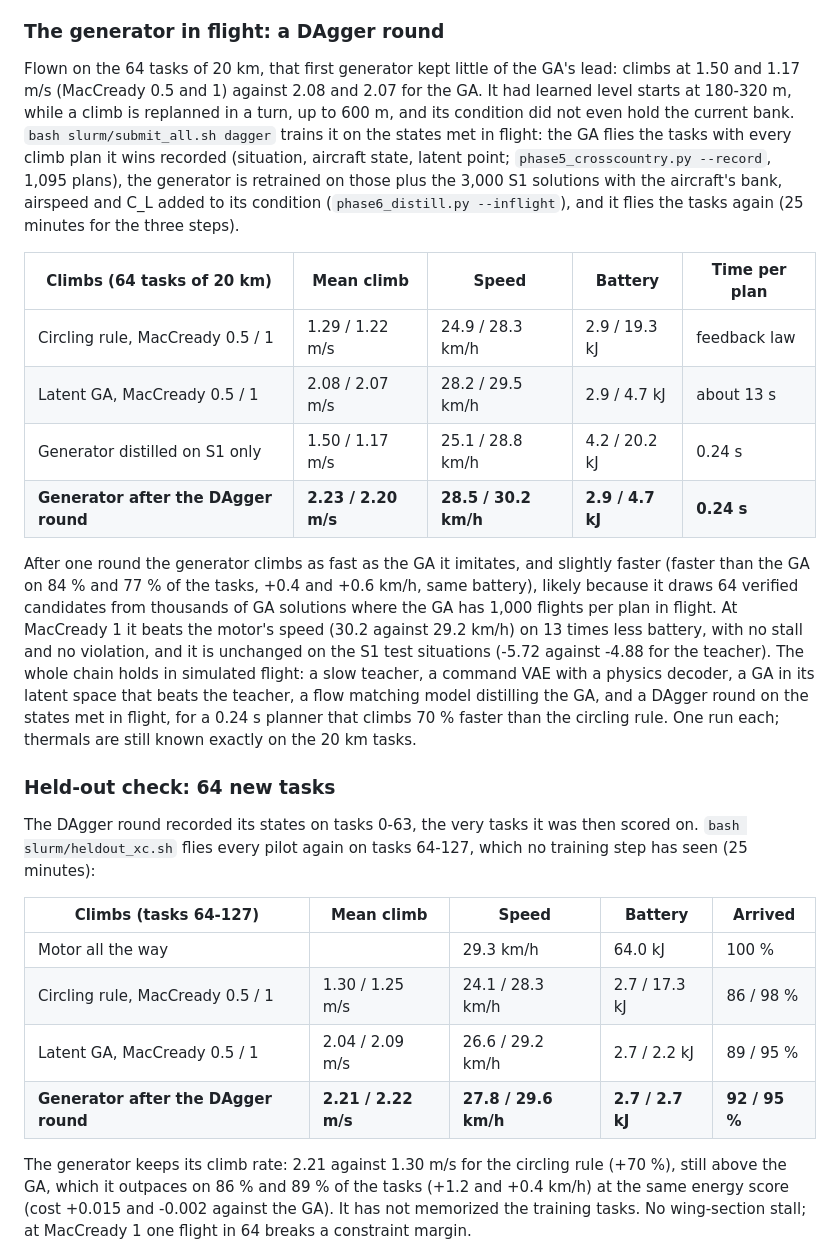
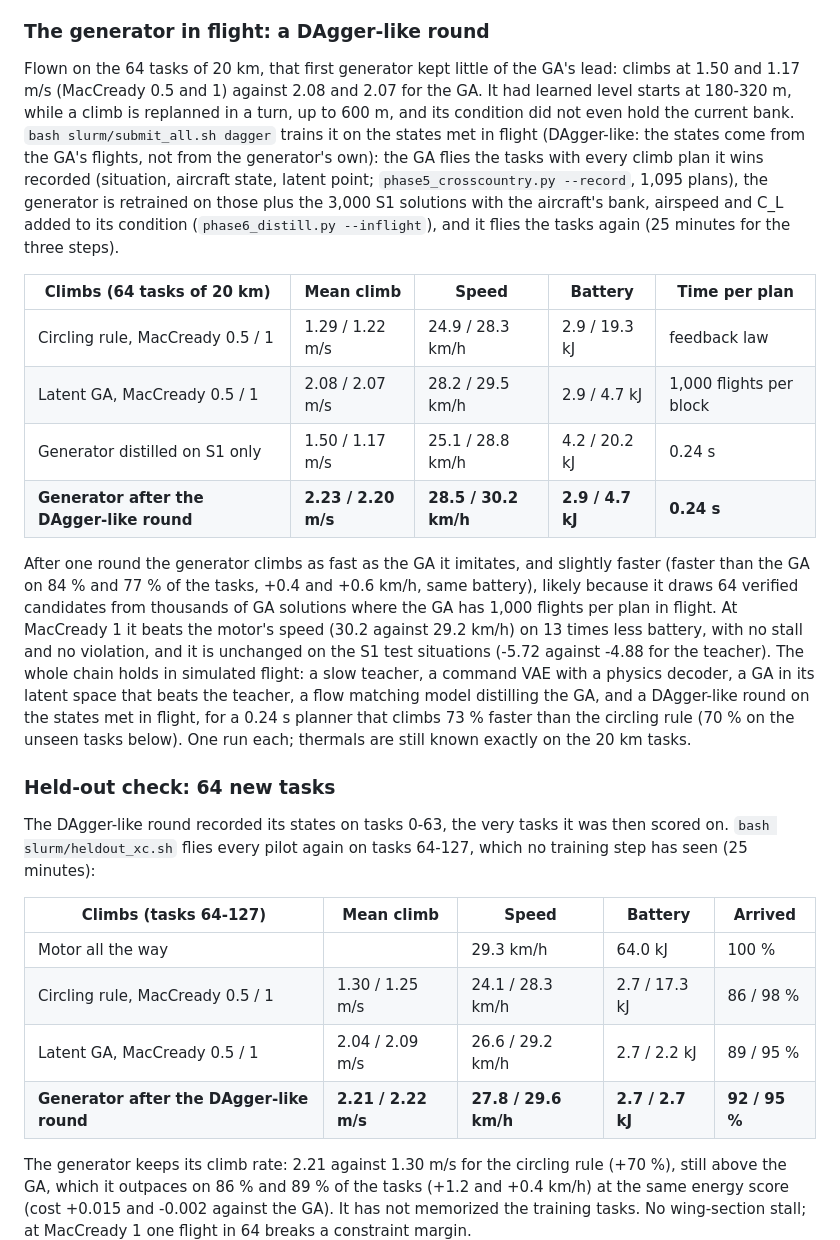
Before and after one commit to clementdumeril/GeneticWing, a Markdown page: docs/RESULTS.md, the part around one of its changes. GitHub-like rendering.

```diff
--- a/docs/RESULTS.md
+++ b/docs/RESULTS.md
@@ -618,14 +619,14 @@ flight propose and verify. The generator is learned on S1 situations
 (180-320 m); the cross-country benchmark flies it as the `fast` pilots
 (`--flow`), where climbs reach 600 m.
 
-### The generator in flight: a DAgger round
+### The generator in flight: a DAgger-like round
 
 Flown on the 64 tasks of 20 km, that first generator kept little of the GA's
 lead: climbs at 1.50 and 1.17 m/s (MacCready 0.5 and 1) against 2.08 and 2.07
 for the GA. It had learned level starts at 180-320 m, while a climb is
 replanned in a turn, up to 600 m, and its condition did not even hold the
 current bank. `bash slurm/submit_all.sh dagger` trains it on the states met in
-flight: the GA flies the tasks with every climb plan it wins recorded
+flight (DAgger-like: the states come from the GA's flights, not from the generator's own): the GA flies the tasks with every climb plan it wins recorded
 (situation, aircraft state, latent point; `phase5_crosscountry.py --record`,
 1,095 plans), the generator is retrained on those plus the 3,000 S1 solutions
 with the aircraft's bank, airspeed and C_L added to its condition
@@ -635,9 +636,9 @@ the three steps).
 | Climbs (64 tasks of 20 km) | Mean climb | Speed | Battery | Time per plan |
 | --- | --- | --- | --- | --- |
 | Circling rule, MacCready 0.5 / 1 | 1.29 / 1.22 m/s | 24.9 / 28.3 km/h | 2.9 / 19.3 kJ | feedback law |
-| Latent GA, MacCready 0.5 / 1 | 2.08 / 2.07 m/s | 28.2 / 29.5 km/h | 2.9 / 4.7 kJ | about 13 s |
+| Latent GA, MacCready 0.5 / 1 | 2.08 / 2.07 m/s | 28.2 / 29.5 km/h | 2.9 / 4.7 kJ | 1,000 flights per block |
 | Generator distilled on S1 only | 1.50 / 1.17 m/s | 25.1 / 28.8 km/h | 4.2 / 20.2 kJ | 0.24 s |
-| **Generator after the DAgger round** | **2.23 / 2.20 m/s** | **28.5 / 30.2 km/h** | **2.9 / 4.7 kJ** | **0.24 s** |
+| **Generator after the DAgger-like round** | **2.23 / 2.20 m/s** | **28.5 / 30.2 km/h** | **2.9 / 4.7 kJ** | **0.24 s** |
 
 After one round the generator climbs as fast as the GA it imitates, and
 slightly faster (faster than the GA on 84 % and 77 % of the tasks, +0.4 and
@@ -648,13 +649,13 @@ less battery, with no stall and no violation, and it is unchanged on the S1
 test situations (-5.72 against -4.88 for the teacher). The whole chain holds in
 simulated flight: a slow teacher, a command VAE with a physics decoder, a GA in
 its latent space that beats the teacher, a flow matching model distilling the
-GA, and a DAgger round on the states met in flight, for a 0.24 s planner that
-climbs 70 % faster than the circling rule. One run each; thermals are still
+GA, and a DAgger-like round on the states met in flight, for a 0.24 s planner that
+climbs 73 % faster than the circling rule (70 % on the unseen tasks below). One run each; thermals are still
 known exactly on the 20 km tasks.
 
 ### Held-out check: 64 new tasks
 
-The DAgger round recorded its states on tasks 0-63, the very tasks it was then
+The DAgger-like round recorded its states on tasks 0-63, the very tasks it was then
 scored on. `bash slurm/heldout_xc.sh` flies every pilot again on tasks 64-127,
 which no training step has seen (25 minutes):
 
@@ -663,7 +664,7 @@ which no training step has seen (25 minutes):
 | Motor all the way | | 29.3 km/h | 64.0 kJ | 100 % |
 | Circling rule, MacCready 0.5 / 1 | 1.30 / 1.25 m/s | 24.1 / 28.3 km/h | 2.7 / 17.3 kJ | 86 / 98 % |
 | Latent GA, MacCready 0.5 / 1 | 2.04 / 2.09 m/s | 26.6 / 29.2 km/h | 2.7 / 2.2 kJ | 89 / 95 % |
-| **Generator after the DAgger round** | **2.21 / 2.22 m/s** | **27.8 / 29.6 km/h** | **2.7 / 2.7 kJ** | **92 / 95 %** |
+| **Generator after the DAgger-like round** | **2.21 / 2.22 m/s** | **27.8 / 29.6 km/h** | **2.7 / 2.7 kJ** | **92 / 95 %** |
 
 The generator keeps its climb rate: 2.21 against 1.30 m/s for the circling
 rule (+70 %), still above the GA, which it outpaces on 86 % and 89 % of the
```
Also changed, not shown: other parts of docs/RESULTS.md (+8 -7 lines), README.md (+3 -3 lines), docs/IMPLEMENTATION.md (+3 -3 lines), docs/figures/pipeline.png, 2 other files.
